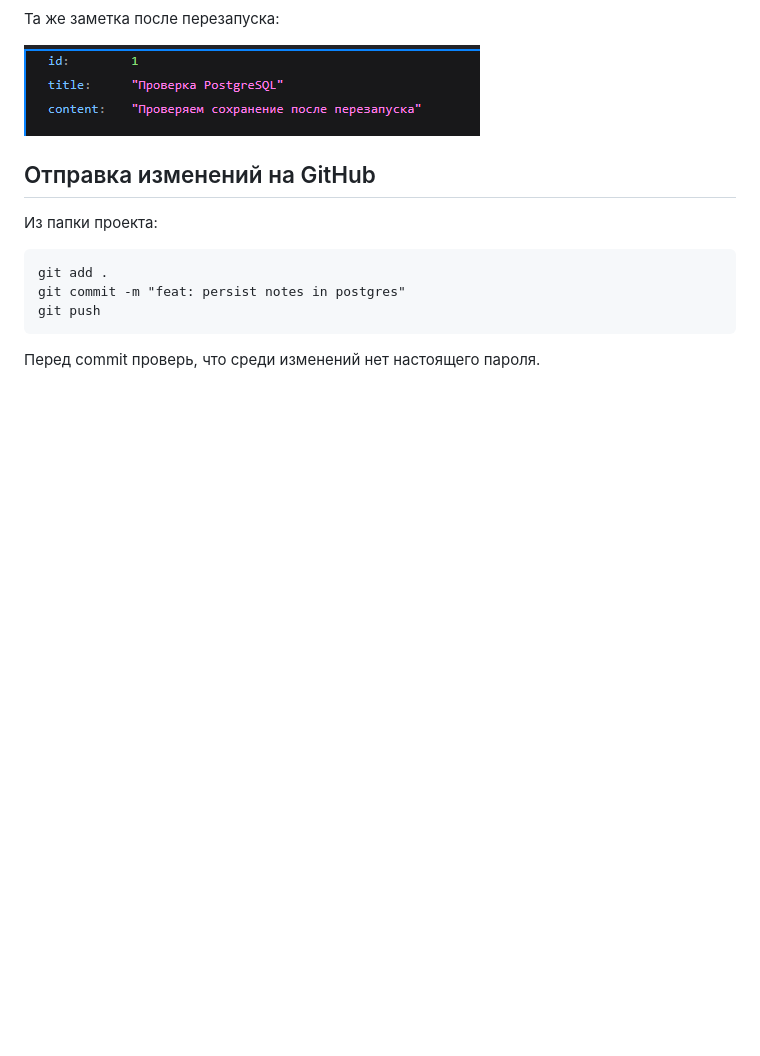
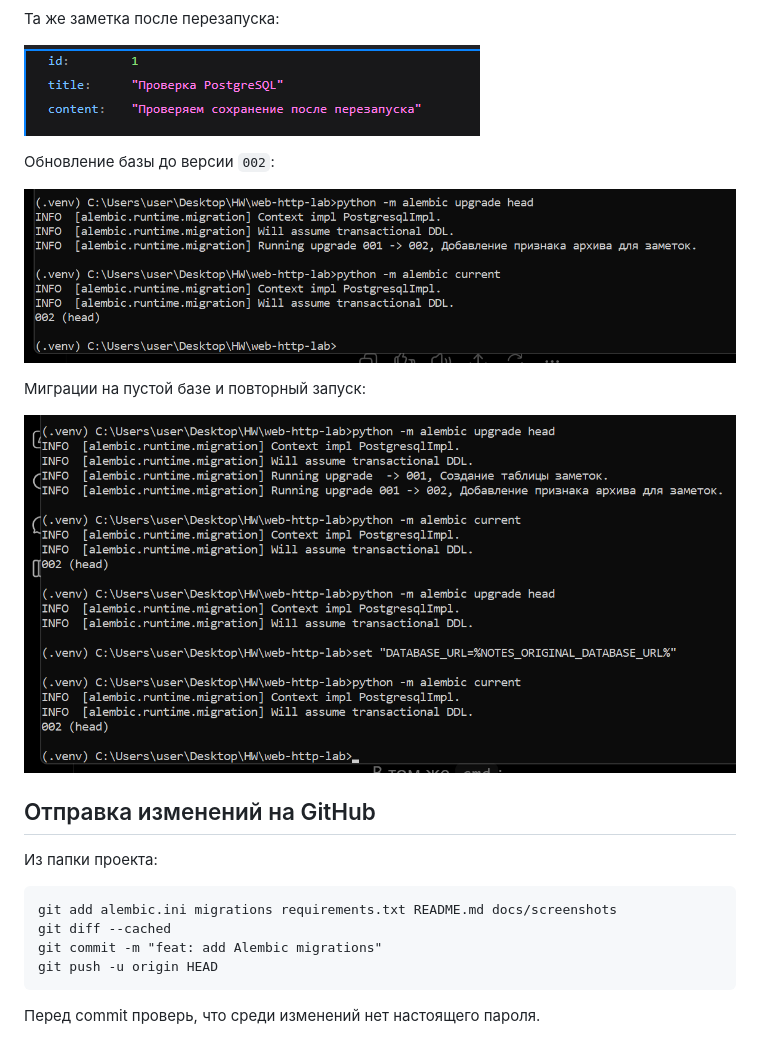
Before and after one commit to NikitaSolovyovAK/web-http-lab, a Markdown page: README.md, the part around one of its changes. Rendered like a GitHub page; pictures changed too: docs/screenshots/06-migration-upgrade.png (added), docs/screenshots/07-migrations-fresh-database.png (added); folded sections open; blank space fills up the shorter version.

Commit message:
feat: add Alembic migrations

````diff
--- a/README.md
+++ b/README.md
@@ -110,6 +129,14 @@ python -m uvicorn main:app --reload
 
 ![Заметка после перезапуска](docs/screenshots/05-note-after-restart.png)
 
+Обновление базы до версии `002`:
+
+![Применение второй миграции](docs/screenshots/06-migration-upgrade.png)
+
+Миграции на пустой базе и повторный запуск:
+
+![Проверка миграций с нуля](docs/screenshots/07-migrations-fresh-database.png)
+
 </details>
 
 ## Отправка изменений на GitHub
@@ -117,9 +144,10 @@ python -m uvicorn main:app --reload
 Из папки проекта:
 
 ```bat
-git add .
-git commit -m "feat: persist notes in postgres"
-git push
+git add alembic.ini migrations requirements.txt README.md docs/screenshots
+git diff --cached
+git commit -m "feat: add Alembic migrations"
+git push -u origin HEAD
 ```
 
 Перед commit проверь, что среди изменений нет настоящего пароля.
````
Also changed, not shown: other parts of README.md (+30 -11 lines), 7 other files.
